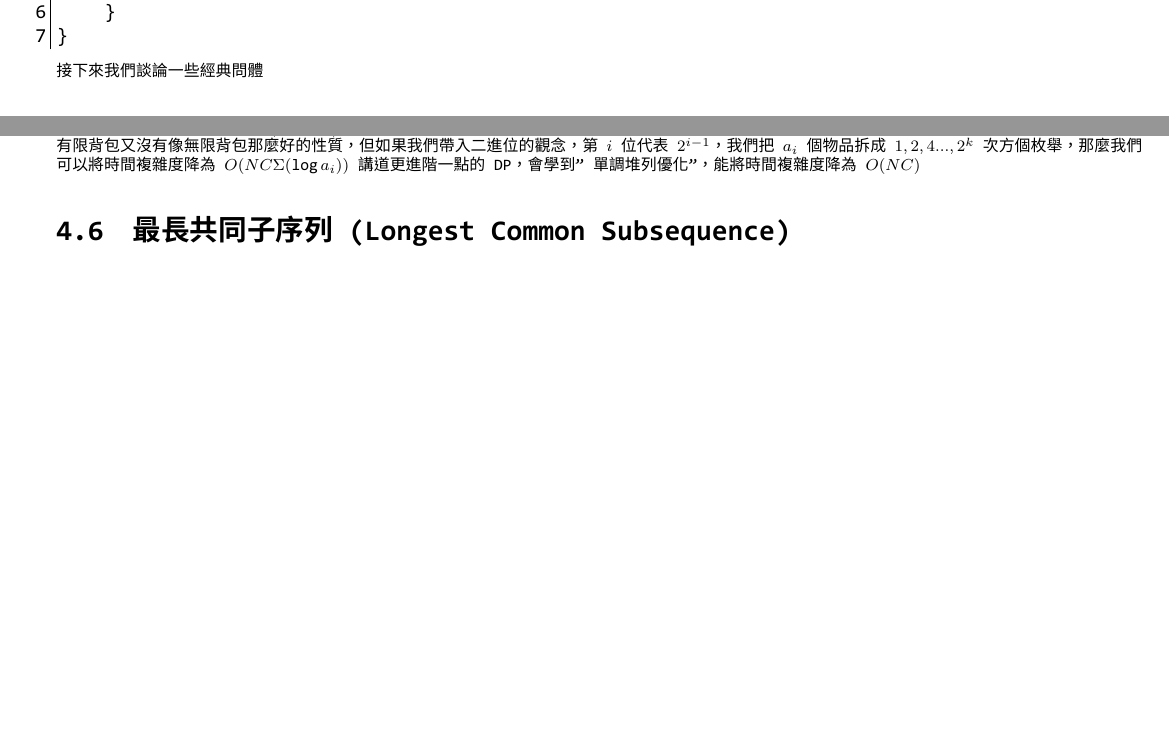
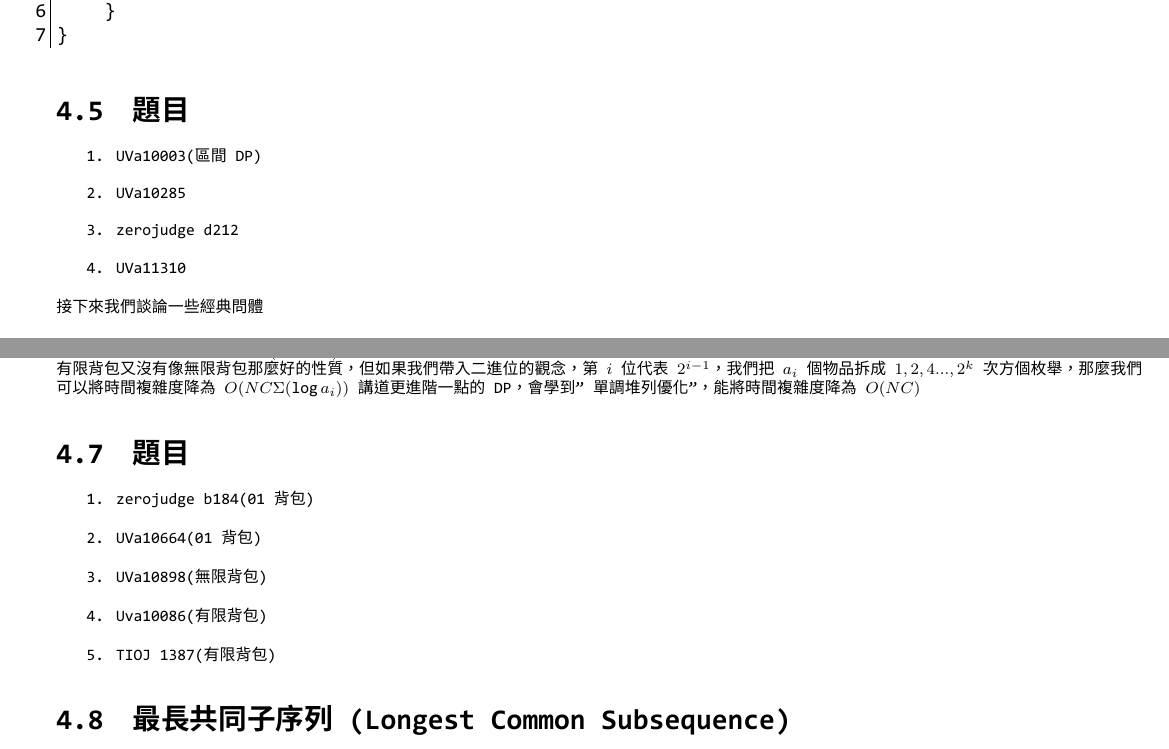
Before and after one commit to FjuOnlineJudge/training_handout, a LaTeX document (handout.tex, which reads DP/main.tex): two parts of pages 25 and 27 of 27 before the commit and two parts of pages 25 and 27 of 28 after it, joined at a grey line, cut so that both start at the same text, the shorter picture padded with empty space. The pictures show the PDF file handout.pdf that the author committed with the source.

Commit message:
add DP problems

```diff
--- a/DP/main.tex
+++ b/DP/main.tex
@@ -33,6 +33,13 @@ DP通常會被定義成一個算出答案的函數，函數的參數個數可變
 如果一個DP式只會用到臨近的項數，就可以捨棄其他用不到的，藉此壓縮空間。
 例如：費式數列只會用到前兩項，我們就用取餘數來實作滾動陣列，注意被餘數要保持正數。
 \lstinputlisting{DP/fib04.cpp}
+\subsection{題目}
+\begin{enumerate}
+\item UVa10003(區間DP)
+\item UVa10285
+\item zerojudge d212
+\item UVa11310
+\end{enumerate}
 接下來我們談論一些經典問體
 \subsection{背包問題}
 背包問題中，會給你背包的容量C，以及N樣物品，它們有不同的重量w和價值v，背包裡物品價值總和最大為何?
@@ -68,6 +75,14 @@ DP通常會被定義成一個算出答案的函數，函數的參數個數可變
 我們一樣由01背包延伸，一樣物品最多可以放$a_i$個，那麼迴圈最多要跑$a_i$次，這樣整體時間複雜度為$O(NC\Sigma a_i)$。\\
 有限背包又沒有像無限背包那麼好的性質，但如果我們帶入二進位的觀念，第$i$位代表$2^{i-1}$，我們把$a_i$個物品拆成$1,2,4...,2^k$次方個枚舉，那麼我們可以將時間複雜度降為$O(NC\Sigma(\log a_i))$
 講道更進階一點的DP，會學到"單調堆列優化"，能將時間複雜度降為$O(NC)$
+\subsection{題目}
+\begin{enumerate}
+\item zerojudge b184(01背包)
+\item UVa10664(01背包)
+\item UVa10898(無限背包)
+\item Uva10086(有限背包)
+\item TIOJ 1387(有限背包)
+\end{enumerate}
 \subsection{最長共同子序列 (Longest Common Subsequence)}
 子序列是指一個序列去除某些元素後所形成的新序列(當然也可以不刪除任何東西)，而所謂的最長共同子序列，則是要求兩個字串去除元素後變成相同的序列，最長可以為何。這題觀念是簡單的，在這裡就列出dp式供讀者自行解讀。
 \begin{enumerate}
@@ -78,6 +93,7 @@ max(dp[i-1][j],dp[i][j-1]) & else
 \end{array} \right\}$
 \item 基底：$dp[i][0]=dp[0][i]=0$ when $i \geq 0$
 \end{enumerate}
+\subsection{題目}
 \subsection{最長遞增子序列 (Longest Increasing Subsequence)}
 給你一個序列長度為N，求最長遞增子序列的長度。\\
 你可能會在其他地方看見一維DP式，在這裡不提，有興趣可以去演算法筆記看，這裡要介紹另一種DP式
@@ -92,3 +108,4 @@ dp[n-1][i] & else
 時間複雜度為$O(n^2)$。\\
 再來，我們令$g[i]=dp[x][i]$, where $1\leq x \leq N$，我們會發現$g[i]$為一個嚴格遞減序列，而且改的數字剛好的$a[i]$，更妙的是，被改的數字為$lower_bound(a[i])$，我們就可以用二分搜來得到$O(n\log n)$的演算法了。
 \lstinputlisting{DP/LIS.cpp}
+\subsection{題目}
```
Also changed, not shown: handout.pdf, DP/main.tex (5 more changed lines).
